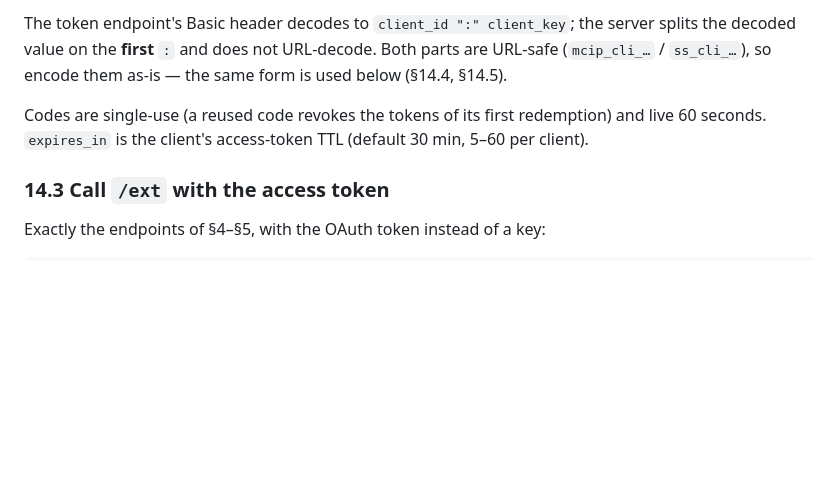
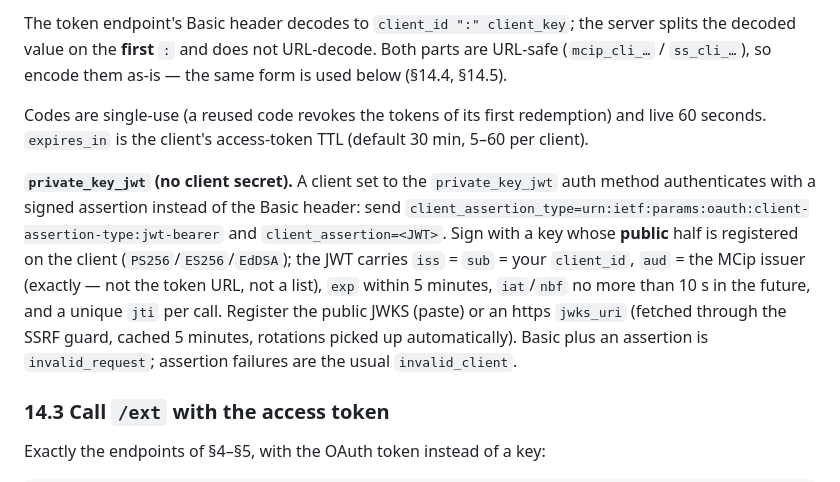
Before and after one commit to Magic-Creative/mcip-chat-demo, a Markdown page: docs/integration-guide.md, the part around the change. Rendered like a GitHub page; blank space fills up the shorter version.

Commit message:
docs: §14.2 — private_key_jwt client authentication (#1392)

```diff
--- a/docs/integration-guide.md
+++ b/docs/integration-guide.md
@@ -421,6 +421,17 @@ Codes are single-use (a reused code revokes the tokens of its first redemption)
 60 seconds. `expires_in` is the client's access-token TTL (default 30 min, 5–60 per
 client).
 
+**`private_key_jwt` (no client secret).** A client set to the `private_key_jwt` auth method
+authenticates with a signed assertion instead of the Basic header: send
+`client_assertion_type=urn:ietf:params:oauth:client-assertion-type:jwt-bearer` and
+`client_assertion=<JWT>`. Sign with a key whose **public** half is registered on the client
+(`PS256`/`ES256`/`EdDSA`); the JWT carries `iss` = `sub` = your `client_id`, `aud` = the MCip
+issuer (exactly — not the token URL, not a list), `exp` within 5 minutes, `iat`/`nbf` no more
+than 10 s in the future, and a unique `jti` per call. Register the public JWKS (paste) or an
+https `jwks_uri` (fetched through the SSRF guard, cached 5 minutes, rotations picked up
+automatically). Basic plus an assertion is `invalid_request`; assertion failures are the usual
+`invalid_client`.
+
 ### 14.3 Call `/ext` with the access token
 
 Exactly the endpoints of §4–§5, with the OAuth token instead of a key:
```
